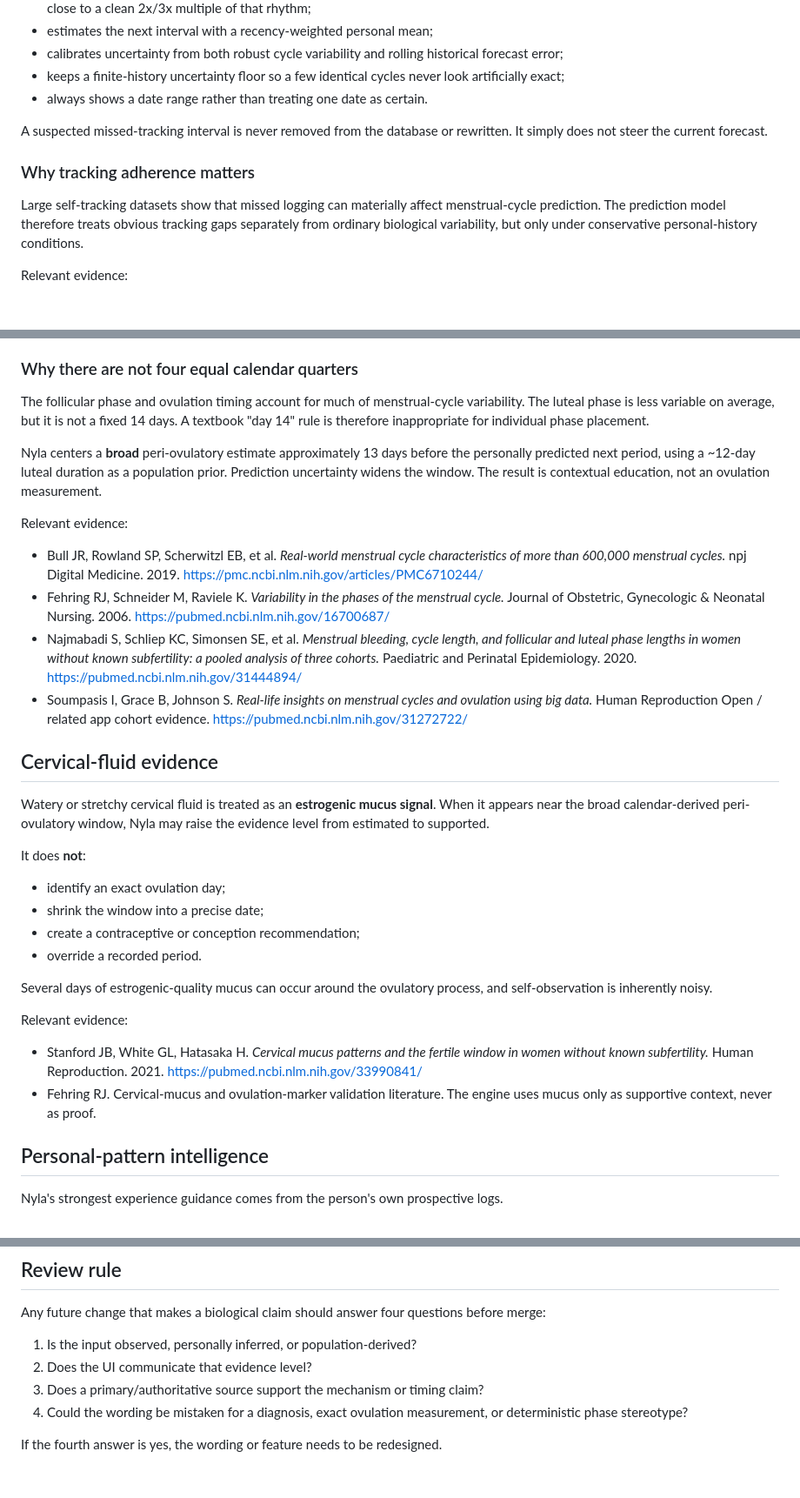
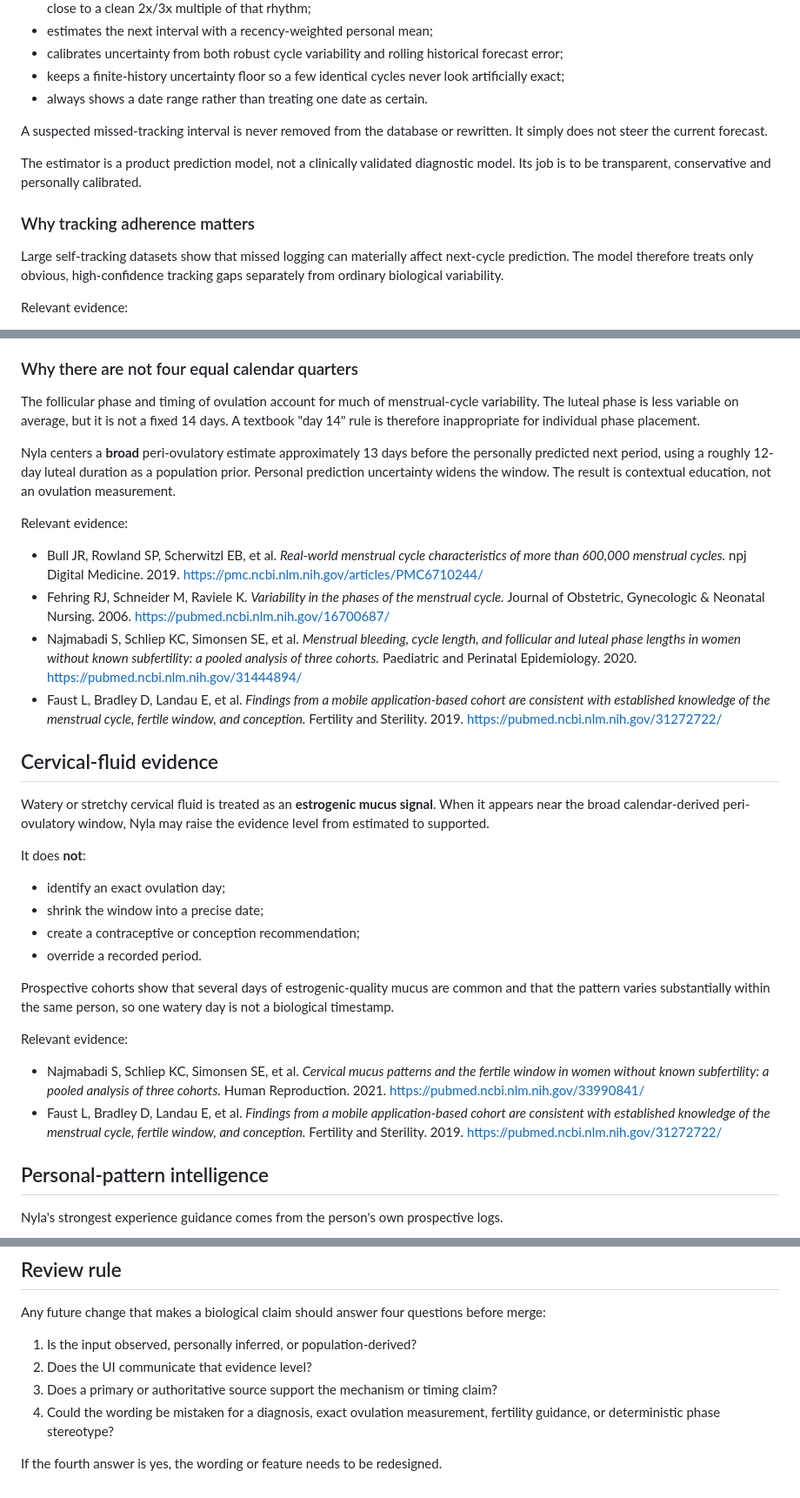
Before and after one commit to sidwiskers/nyla, a Markdown page: docs/CYCLE_INTELLIGENCE.md, 3 parts joined by grey strips. Shown at 87% size. GitHub-like rendering; blank space fills up the shorter version.

```diff
--- a/docs/CYCLE_INTELLIGENCE.md
+++ b/docs/CYCLE_INTELLIGENCE.md
@@ -27,9 +39,11 @@ The predictor:
 
 A suspected missed-tracking interval is never removed from the database or rewritten. It simply does not steer the current forecast.
 
+The estimator is a product prediction model, not a clinically validated diagnostic model. Its job is to be transparent, conservative and personally calibrated.
+
 ### Why tracking adherence matters
 
-Large self-tracking datasets show that missed logging can materially affect menstrual-cycle prediction. The prediction model therefore treats obvious tracking gaps separately from ordinary biological variability, but only under conservative personal-history conditions.
+Large self-tracking datasets show that missed logging can materially affect next-cycle prediction. The model therefore treats only obvious, high-confidence tracking gaps separately from ordinary biological variability.
 
 Relevant evidence:
 
@@ -48,16 +62,16 @@ Nyla presents everyday phase context as:
 
 ### Why there are not four equal calendar quarters
 
-The follicular phase and ovulation timing account for much of menstrual-cycle variability. The luteal phase is less variable on average, but it is not a fixed 14 days. A textbook "day 14" rule is therefore inappropriate for individual phase placement.
+The follicular phase and timing of ovulation account for much of menstrual-cycle variability. The luteal phase is less variable on average, but it is not a fixed 14 days. A textbook "day 14" rule is therefore inappropriate for individual phase placement.
 
-Nyla centers a **broad** peri-ovulatory estimate approximately 13 days before the personally predicted next period, using a ~12-day luteal duration as a population prior. Prediction uncertainty widens the window. The result is contextual education, not an ovulation measurement.
+Nyla centers a **broad** peri-ovulatory estimate approximately 13 days before the personally predicted next period, using a roughly 12-day luteal duration as a population prior. Personal prediction uncertainty widens the window. The result is contextual education, not an ovulation measurement.
 
 Relevant evidence:
 
 - Bull JR, Rowland SP, Scherwitzl EB, et al. *Real-world menstrual cycle characteristics of more than 600,000 menstrual cycles.* npj Digital Medicine. 2019. https://pmc.ncbi.nlm.nih.gov/articles/PMC6710244/
 - Fehring RJ, Schneider M, Raviele K. *Variability in the phases of the menstrual cycle.* Journal of Obstetric, Gynecologic & Neonatal Nursing. 2006. https://pubmed.ncbi.nlm.nih.gov/16700687/
 - Najmabadi S, Schliep KC, Simonsen SE, et al. *Menstrual bleeding, cycle length, and follicular and luteal phase lengths in women without known subfertility: a pooled analysis of three cohorts.* Paediatric and Perinatal Epidemiology. 2020. https://pubmed.ncbi.nlm.nih.gov/31444894/
-- Soumpasis I, Grace B, Johnson S. *Real-life insights on menstrual cycles and ovulation using big data.* Human Reproduction Open / related app cohort evidence. https://pubmed.ncbi.nlm.nih.gov/31272722/
+- Faust L, Bradley D, Landau E, et al. *Findings from a mobile application-based cohort are consistent with established knowledge of the menstrual cycle, fertile window, and conception.* Fertility and Sterility. 2019. https://pubmed.ncbi.nlm.nih.gov/31272722/
 
 ## Cervical-fluid evidence
 
@@ -70,12 +84,12 @@ It does **not**:
 - create a contraceptive or conception recommendation;
 - override a recorded period.
 
-Several days of estrogenic-quality mucus can occur around the ovulatory process, and self-observation is inherently noisy.
+Prospective cohorts show that several days of estrogenic-quality mucus are common and that the pattern varies substantially within the same person, so one watery day is not a biological timestamp.
 
 Relevant evidence:
 
-- Stanford JB, White GL, Hatasaka H. *Cervical mucus patterns and the fertile window in women without known subfertility.* Human Reproduction. 2021. https://pubmed.ncbi.nlm.nih.gov/33990841/
-- Fehring RJ. Cervical-mucus and ovulation-marker validation literature. The engine uses mucus only as supportive context, never as proof.
+- Najmabadi S, Schliep KC, Simonsen SE, et al. *Cervical mucus patterns and the fertile window in women without known subfertility: a pooled analysis of three cohorts.* Human Reproduction. 2021. https://pubmed.ncbi.nlm.nih.gov/33990841/
+- Faust L, Bradley D, Landau E, et al. *Findings from a mobile application-based cohort are consistent with established knowledge of the menstrual cycle, fertile window, and conception.* Fertility and Sterility. 2019. https://pubmed.ncbi.nlm.nih.gov/31272722/
 
 ## Personal-pattern intelligence
 
@@ -166,7 +179,7 @@ Any future change that makes a biological claim should answer four questions bef
 
 1. Is the input observed, personally inferred, or population-derived?
 2. Does the UI communicate that evidence level?
-3. Does a primary/authoritative source support the mechanism or timing claim?
-4. Could the wording be mistaken for a diagnosis, exact ovulation measurement, or deterministic phase stereotype?
+3. Does a primary or authoritative source support the mechanism or timing claim?
+4. Could the wording be mistaken for a diagnosis, exact ovulation measurement, fertility guidance, or deterministic phase stereotype?
 
 If the fourth answer is yes, the wording or feature needs to be redesigned.
```
Also changed, not shown: other parts of docs/CYCLE_INTELLIGENCE.md (+21 -10 lines).
